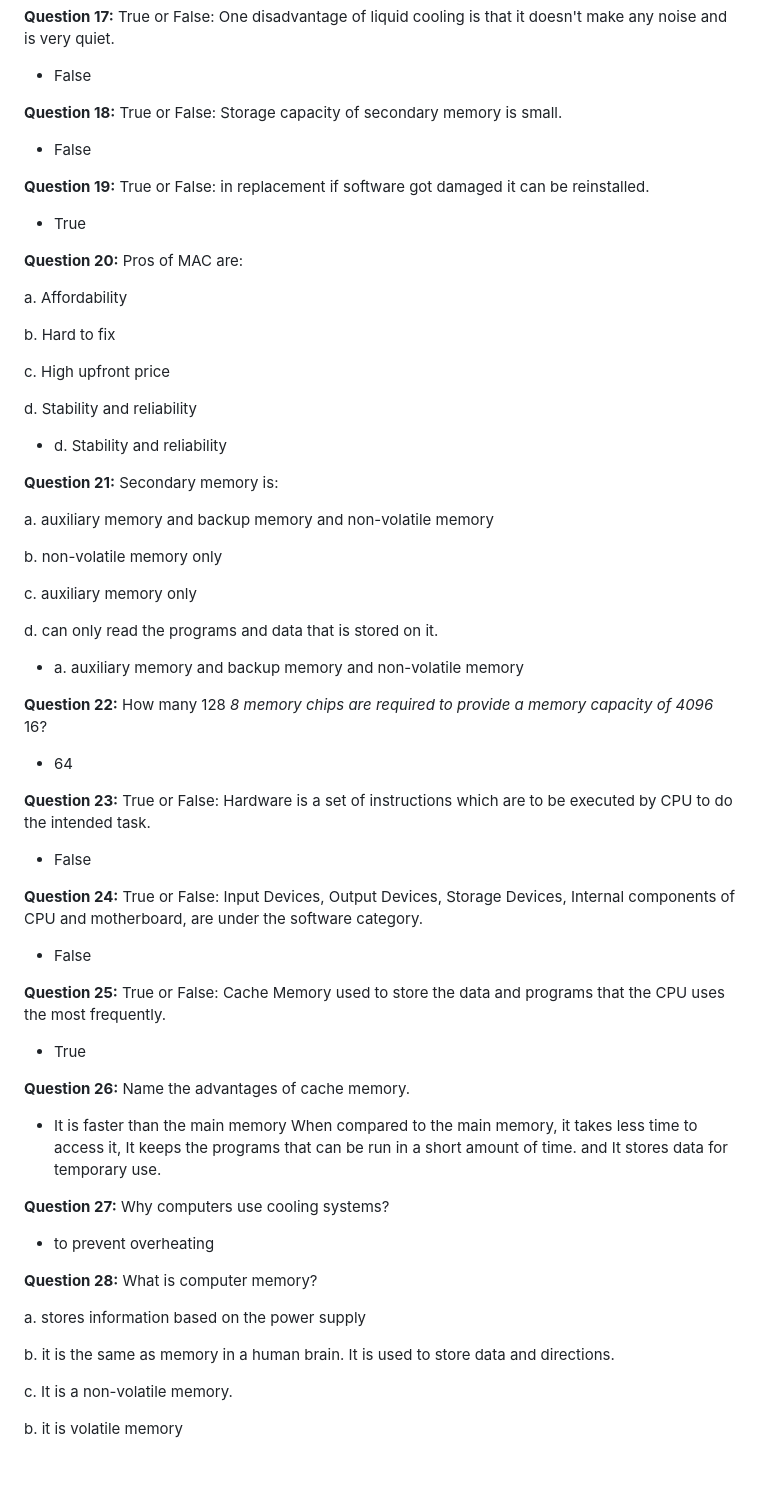
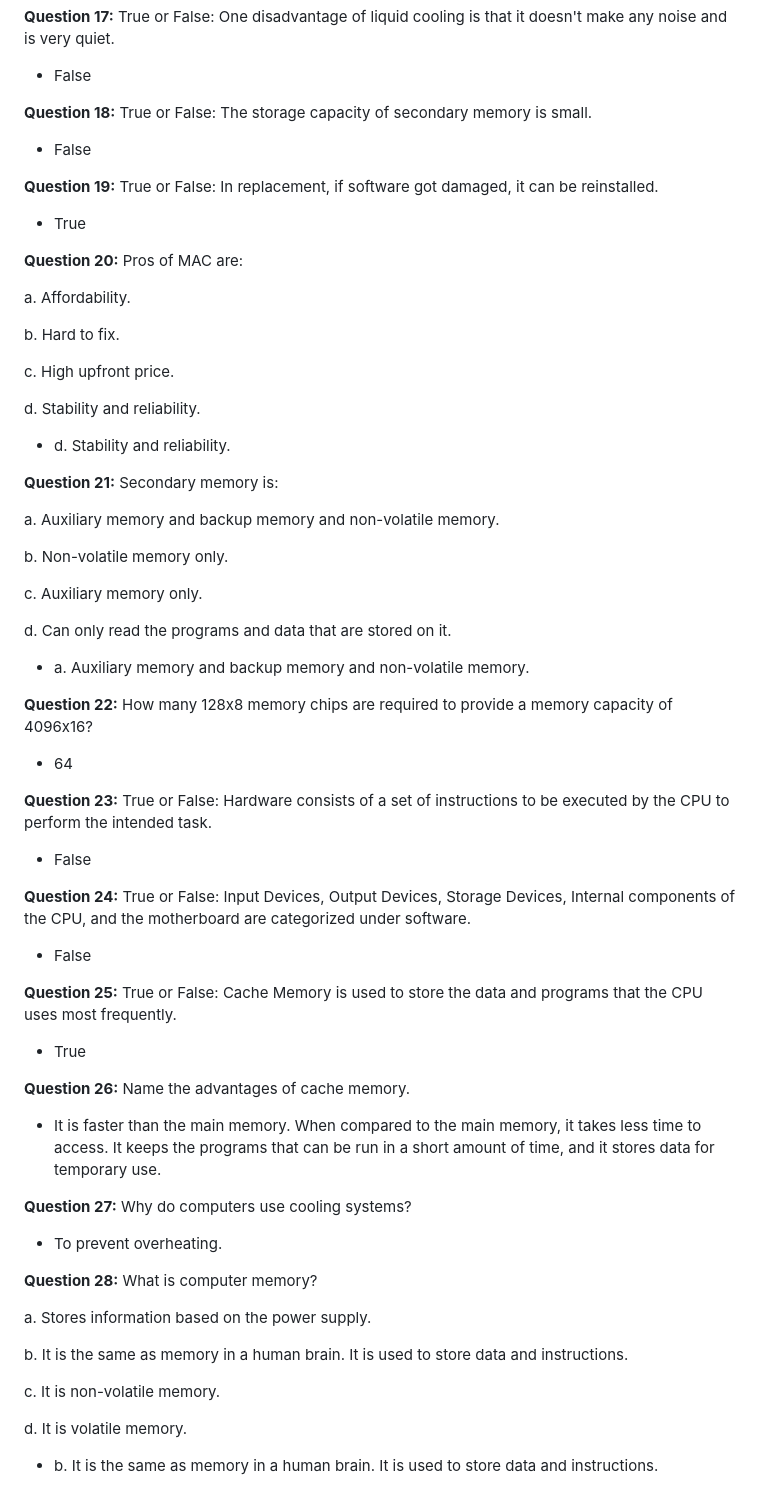
Before and after one commit to abdallah-t/CSCI617, a Markdown page: lecture_materials/quiz1/quiz1.md, the part around one of its changes. GitHub-like rendering; blank space fills up the shorter version.

```diff
--- a/lecture_materials/quiz1/quiz1.md
+++ b/lecture_materials/quiz1/quiz1.md
@@ -103,68 +103,70 @@ d. common target of malware
 
 - False
 
-**Question 18:** True or False: Storage capacity of secondary memory is small.
+**Question 18:** True or False: The storage capacity of secondary memory is small.
 
 - False
 
-**Question 19:** True or False: in replacement if software got damaged it can be reinstalled.
+**Question 19:** True or False: In replacement, if software got damaged, it can be reinstalled.
 
 - True
 
 **Question 20:** Pros of MAC are:
 
-a. Affordability
+a. Affordability.
 
-b. Hard to fix
+b. Hard to fix.
 
-c. High upfront price
+c. High upfront price.
 
-d. Stability and reliability
+d. Stability and reliability.
 
-- d. Stability and reliability
+- d. Stability and reliability.
 
 **Question 21:** Secondary memory is:
 
-a. auxiliary memory and backup memory and non-volatile memory
+a. Auxiliary memory and backup memory and non-volatile memory.
 
-b. non-volatile memory only
+b. Non-volatile memory only.
 
-c. auxiliary memory only
+c. Auxiliary memory only.
 
-d. can only read the programs and data that is stored on it.
+d. Can only read the programs and data that are stored on it.
 
-- a. auxiliary memory and backup memory and non-volatile memory
+- a. Auxiliary memory and backup memory and non-volatile memory.
 
-**Question 22:** How many 128 *8 memory chips are required to provide a memory capacity of 4096* 16?
+**Question 22:** How many 128x8 memory chips are required to provide a memory capacity of 4096x16?
 
 - 64
 
-**Question 23:** True or False: Hardware is a set of instructions which are to be executed by CPU to do the intended task.
+**Question 23:** True or False: Hardware consists of a set of instructions to be executed by the CPU to perform the intended task.
 
 - False
 
-**Question 24:** True or False: Input Devices, Output Devices, Storage Devices, Internal components of CPU and motherboard, are under the software category.
+**Question 24:** True or False: Input Devices, Output Devices, Storage Devices, Internal components of the CPU, and the motherboard are categorized under software.
 
 - False
 
-**Question 25:** True or False: Cache Memory used to store the data and programs that the CPU uses the most frequently.
+**Question 25:** True or False: Cache Memory is used to store the data and programs that the CPU uses most frequently.
 
 - True
 
 **Question 26:** Name the advantages of cache memory.
 
-- It is faster than the main memory When compared to the main memory, it takes less time to access it, It keeps the programs that can be run in a short amount of time. and It stores data for temporary use.
+- It is faster than the main memory. When compared to the main memory, it takes less time to access. It keeps the programs that can be run in a short amount of time, and it stores data for temporary use.
 
-**Question 27:** Why computers use cooling systems?
+**Question 27:** Why do computers use cooling systems?
 
-- to prevent overheating
+- To prevent overheating.
 
 **Question 28:** What is computer memory?
 
-a. stores information based on the power supply
+a. Stores information based on the power supply.
 
-b. it is the same as memory in a human brain. It is used to store data and directions.
+b. It is the same as memory in a human brain. It is used to store data and instructions.
 
-c. It is a non-volatile memory.
+c. It is non-volatile memory.
 
-b. it is volatile memory
+d. It is volatile memory.
+
+- b. It is the same as memory in a human brain. It is used to store data and instructions.
```
Also changed, not shown: other parts of lecture_materials/quiz1/quiz1.md (+34 -34 lines).
